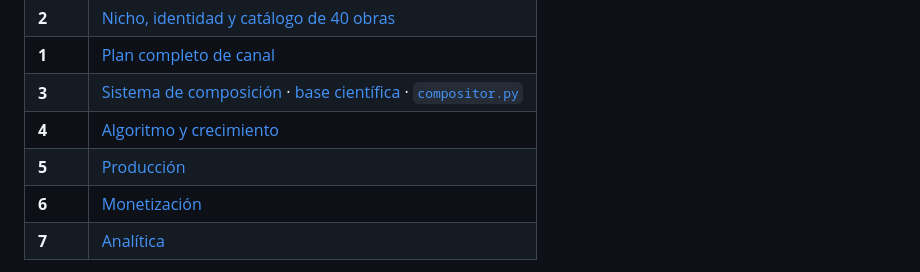
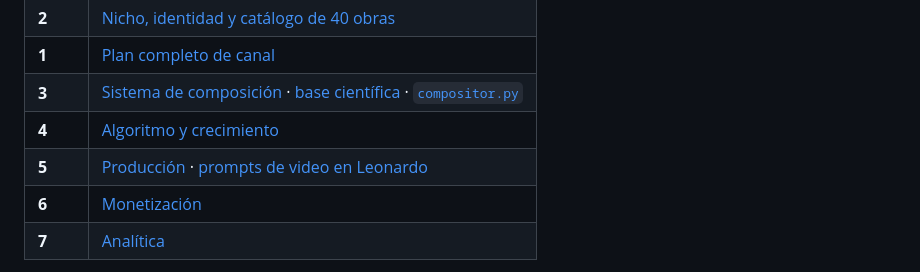
Before and after one commit to tukivirtal/canal_setiembre2026, a Markdown page: README.md, the part around the change. GitHub-like rendering.

```diff
--- a/README.md
+++ b/README.md
@@ -28,7 +28,7 @@ los 7 pasos del PDF *"Armado canal YouTube"* aplicados a este nicho.
 | **1** | [Plan completo de canal](02-plan/plan-canal.md) |
 | **3** | [Sistema de composición](03-composicion/sistema-composicion.md) · [base científica](03-composicion/base-cientifica.md) · [`compositor.py`](03-composicion/compositor.py) |
 | **4** | [Algoritmo y crecimiento](04-algoritmo/crecimiento.md) |
-| **5** | [Producción](05-produccion/produccion.md) |
+| **5** | [Producción](05-produccion/produccion.md) · [prompts de video en Leonardo](05-produccion/prompts-leonardo-video.md) |
 | **6** | [Monetización](06-monetizacion/monetizacion.md) |
 | **7** | [Analítica](07-analitica/analitica.md) |
 
```
Also changed, not shown: 05-produccion/prompts-leonardo-video.md (added, +246 -0 lines).
